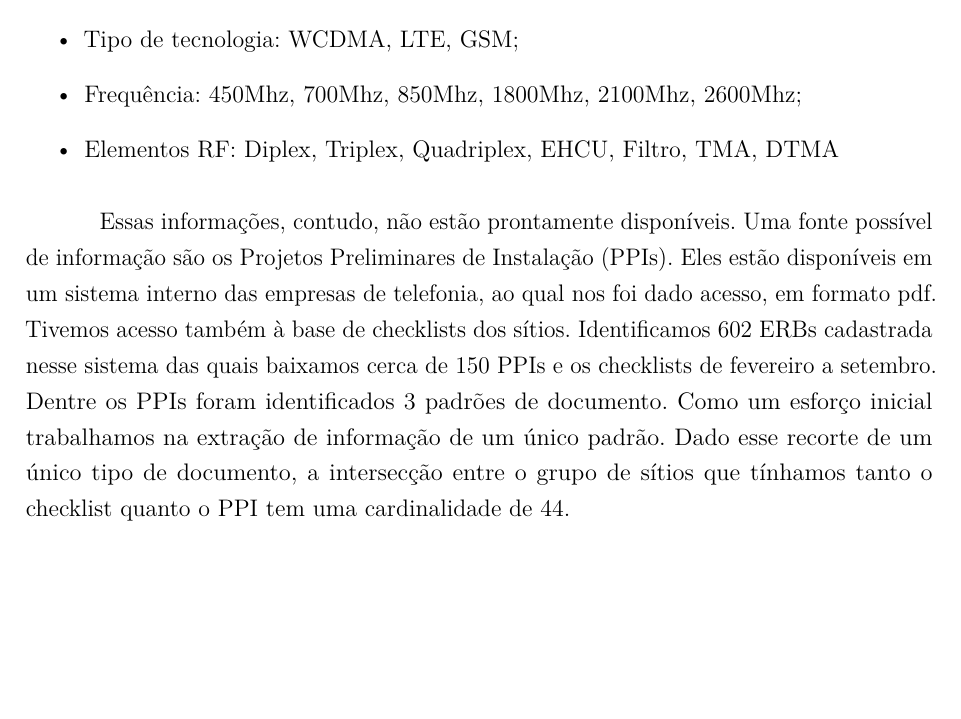
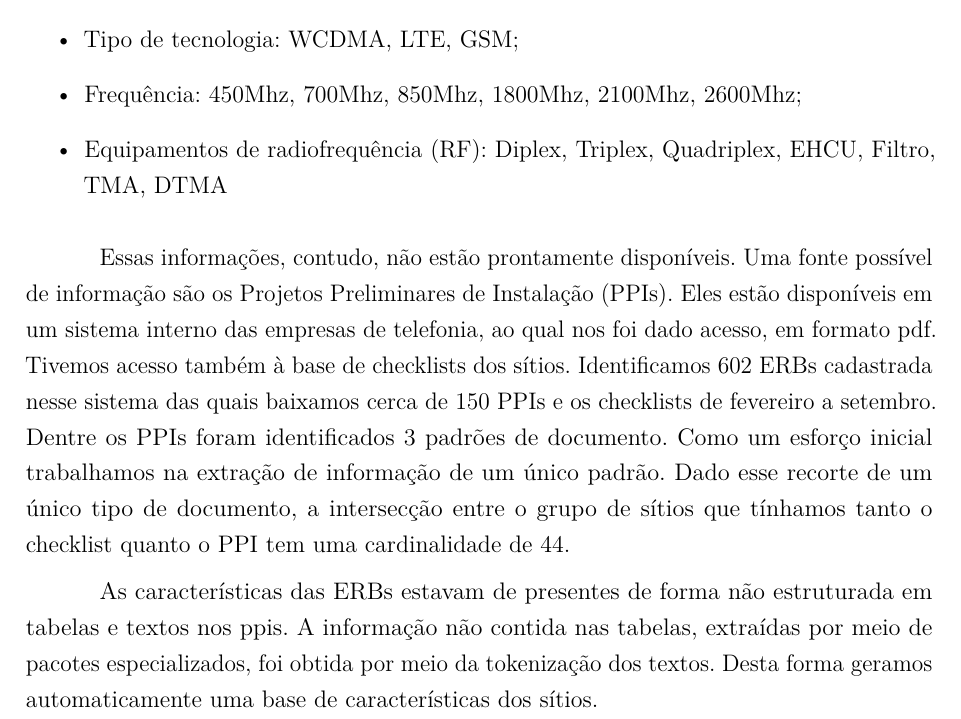
Before and after one commit to marcelovmaciel/tcc-residencia, a LaTeX thesis (main.tex): part of page 8 of 10, cut so that both start at the same text, the shorter picture padded with empty space. Compiled offline with pdfLaTeX.

Commit message:
added some data preprocessing description

```diff
--- a/main.tex
+++ b/main.tex
@@ -318,7 +318,7 @@ próprios técnicos usam para abonar manualmente os itens:
 \item Tipo de site: Gabinete ou Container;
 \item Tipo de tecnologia: WCDMA, LTE, GSM;
 \item Frequência: 450Mhz, 700Mhz, 850Mhz, 1800Mhz,  2100Mhz, 2600Mhz;
-  \item Elementos RF: Diplex, Triplex, Quadriplex, EHCU, Filtro, TMA, DTMA
+\item Equipamentos de radiofrequência (RF): Diplex, Triplex, Quadriplex, EHCU, Filtro, TMA, DTMA
 \end{itemize}
 
 Essas informações, contudo, não estão prontamente disponíveis. Uma fonte
@@ -331,6 +331,11 @@ identificados 3 padrões de documento. Como um esforço inicial trabalhamos na
 extração de informação de um único padrão. Dado esse recorte de um único tipo de
 documento, a intersecção entre o grupo de sítios que tínhamos tanto o checklist
 quanto o PPI tem uma cardinalidade de 44.
+
+As características das ERBs estavam de presentes de forma não estruturada em
+tabelas e textos nos ppis. A informação não contida nas tabelas, extraídas por
+meio de pacotes especializados, foi obtida por meio da tokenização dos textos.
+Desta forma geramos automaticamente uma base de características dos sítios.
 
 
 
```
Also changed, not shown: main.pdf, 1 other file.
